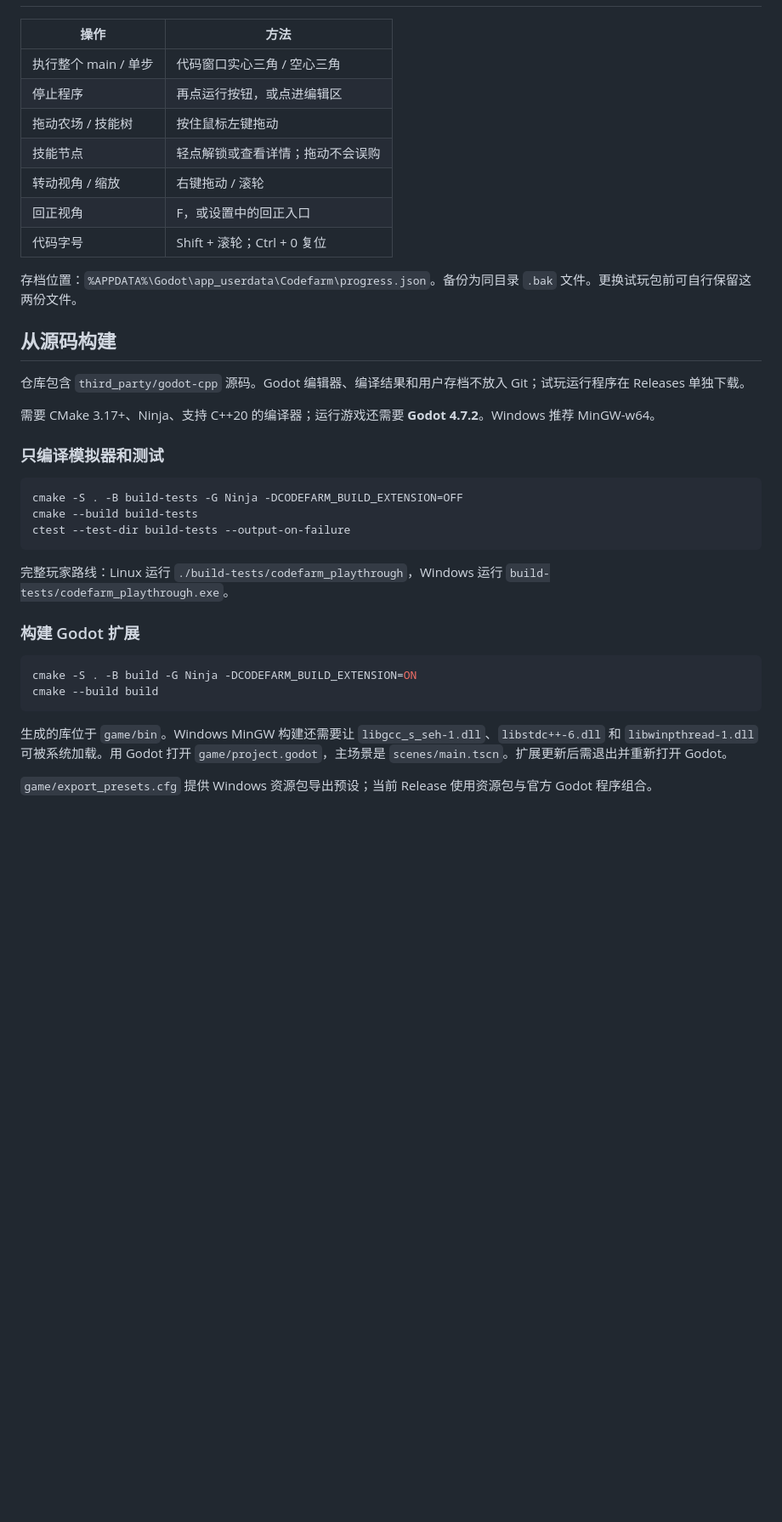
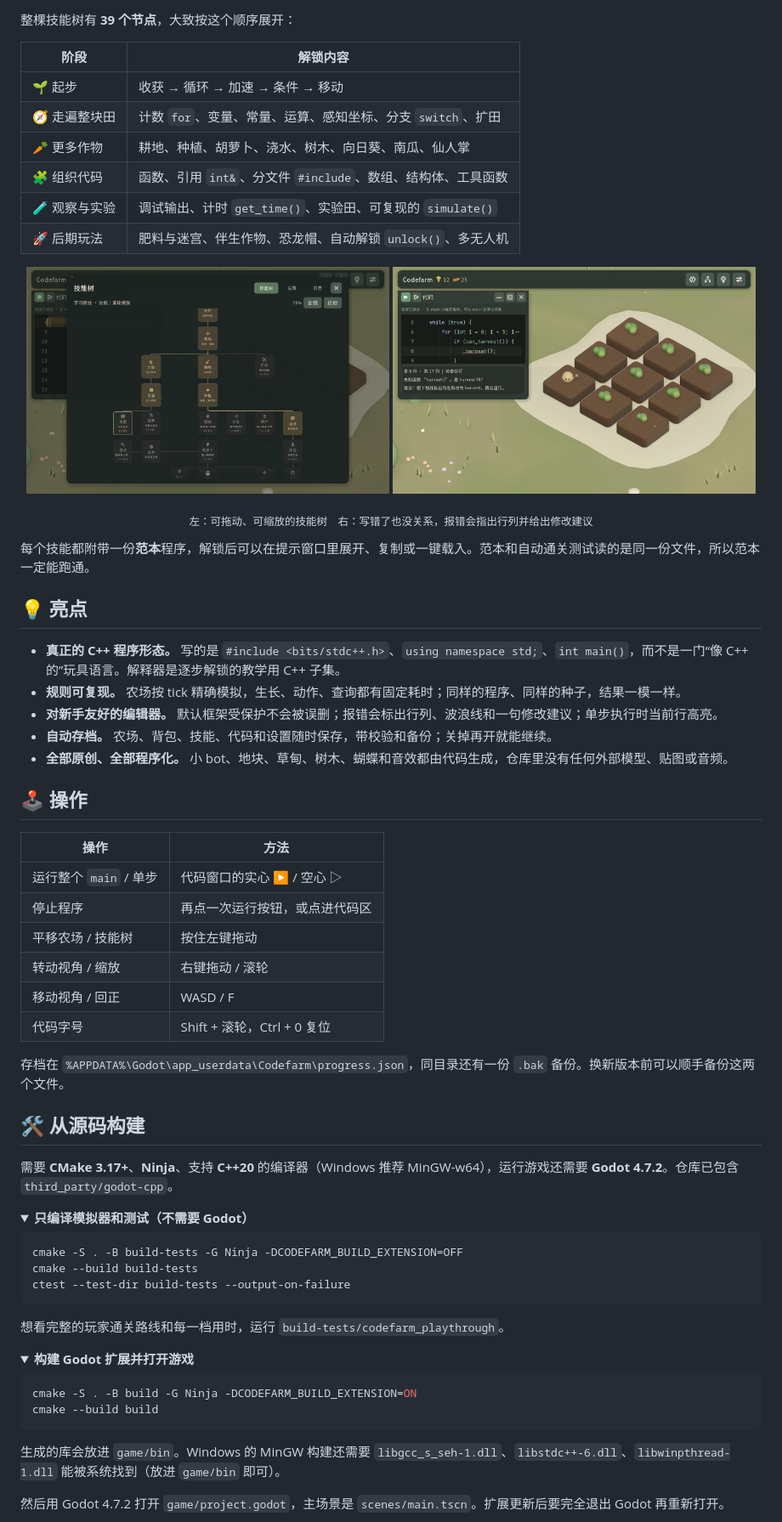
Before and after one commit to chang814/codefarm, a Markdown page: README.md, the part around one of its changes. Shown at 85% size. Rendered like a GitHub page; pictures changed too: shots/share-error.png (added), shots/share-skills.png (added); folded sections open; blank space fills up the shorter version.

````diff
--- a/README.md
+++ b/README.md
@@ -31,23 +103,49 @@
+整棵技能树有 **39 个节点**，大致按这个顺序展开：
+
+| 阶段 | 解锁内容 |
+| --- | --- |
+| 🌱 起步 | 收获 → 循环 → 加速 → 条件 → 移动 |
+| 🧭 走遍整块田 | 计数 `for`、变量、常量、运算、感知坐标、分支 `switch`、扩田 |
+| 🥕 更多作物 | 耕地、种植、胡萝卜、浇水、树木、向日葵、南瓜、仙人掌 |
+| 🧩 组织代码 | 函数、引用 `int&`、分文件 `#include`、数组、结构体、工具函数 |
+| 🧪 观察与实验 | 调试输出、计时 `get_time()`、实验田、可复现的 `simulate()` |
+| 🚀 后期玩法 | 肥料与迷宫、伴生作物、恐龙帽、自动解锁 `unlock()`、多无人机 |
+
+<p align="center">
+<img src="shots/share-skills.png" alt="技能树" width="49%">
+<img src="shots/share-error.png" alt="带行列和修改建议的报错" width="49%">
+</p>
+<p align="center"><sub>左：可拖动、可缩放的技能树　右：写错了也没关系，报错会指出行列并给出修改建议</sub></p>
+
+每个技能都附带一份**范本**程序，解锁后可以在提示窗口里展开、复制或一键载入。范本和自动通关测试读的是同一份文件，所以范本一定能跑通。
+
+## 💡 亮点
+
+- **真正的 C++ 程序形态。** 写的是 `#include <bits/stdc++.h>`、`using namespace std;`、`int main()`，而不是一门“像 C++ 的”玩具语言。解释器是逐步解锁的教学用 C++ 子集。
+- **规则可复现。** 农场按 tick 精确模拟，生长、动作、查询都有固定耗时；同样的程序、同样的种子，结果一模一样。
+- **对新手友好的编辑器。** 默认框架受保护不会被误删；报错会标出行列、波浪线和一句修改建议；单步执行时当前行高亮。
+- **自动存档。** 农场、背包、技能、代码和设置随时保存，带校验和备份；关掉再开就能继续。
+- **全部原创、全部程序化。** 小 bot、地块、草甸、树木、蝴蝶和音效都由代码生成，仓库里没有任何外部模型、贴图或音频。
+
+## 🕹 操作
 
 | 操作 | 方法 |
 | --- | --- |
-| 执行整个 main / 单步 | 代码窗口实心三角 / 空心三角 |
-| 停止程序 | 再点运行按钮，或点进编辑区 |
-| 拖动农场 / 技能树 | 按住鼠标左键拖动 |
-| 技能节点 | 轻点解锁或查看详情；拖动不会误购 |
+| 运行整个 `main` / 单步 | 代码窗口的实心 ▶ / 空心 ▷ |
+| 停止程序 | 再点一次运行按钮，或点进代码区 |
+| 平移农场 / 技能树 | 按住左键拖动 |
 | 转动视角 / 缩放 | 右键拖动 / 滚轮 |
-| 回正视角 | F，或设置中的回正入口 |
-| 代码字号 | Shift + 滚轮；Ctrl + 0 复位 |
+| 移动视角 / 回正 | WASD / F |
+| 代码字号 | Shift + 滚轮，Ctrl + 0 复位 |
 
-存档位置：`%APPDATA%\Godot\app_userdata\Codefarm\progress.json`。备份为同目录 `.bak` 文件。更换试玩包前可自行保留这两份文件。
+存档在 `%APPDATA%\Godot\app_userdata\Codefarm\progress.json`，同目录还有一份 `.bak` 备份。换新版本前可以顺手备份这两个文件。
 
-## 从源码构建
+## 🛠 从源码构建
 
-仓库包含 `third_party/godot-cpp` 源码。Godot 编辑器、编译结果和用户存档不放入 Git；试玩运行程序在 Releases 单独下载。
+需要 **CMake 3.17+**、**Ninja**、支持 **C++20** 的编译器（Windows 推荐 MinGW-w64），运行游戏还需要 **Godot 4.7.2**。仓库已包含 `third_party/godot-cpp`。
 
-需要 CMake 3.17+、Ninja、支持 C++20 的编译器；运行游戏还需要 **Godot 4.7.2**。Windows 推荐 MinGW-w64。
-
-### 只编译模拟器和测试
+<details>
+<summary><b>只编译模拟器和测试（不需要 Godot）</b></summary>
 
 ```sh
 cmake -S . -B build-tests -G Ninja -DCODEFARM_BUILD_EXTENSION=OFF
@@ -55,16 +153,19 @@ cmake --build build-tests
 ctest --test-dir build-tests --output-on-failure
 ```
 
-完整玩家路线：Linux 运行 `./build-tests/codefarm_playthrough`，Windows 运行 `build-tests/codefarm_playthrough.exe`。
+想看完整的玩家通关路线和每一档用时，运行 `build-tests/codefarm_playthrough`。
 
-### 构建 Godot 扩展
+</details>
+
+<details>
+<summary><b>构建 Godot 扩展并打开游戏</b></summary>
 
 ```sh
 cmake -S . -B build -G Ninja -DCODEFARM_BUILD_EXTENSION=ON
 cmake --build build
 ```
 
-生成的库位于 `game/bin`。Windows MinGW 构建还需要让 `libgcc_s_seh-1.dll`、`libstdc++-6.dll` 和 `libwinpthread-1.dll` 可被系统加载。用 Godot 打开 `game/project.godot`，主场景是 `scenes/main.tscn`。扩展更新后需退出并重新打开 Godot。
+生成的库会放进 `game/bin`。Windows 的 MinGW 构建还需要 `libgcc_s_seh-1.dll`、`libstdc++-6.dll`、`libwinpthread-1.dll` 能被系统找到（放进 `game/bin` 即可）。
 
-`game/export_presets.cfg` 提供 Windows 资源包导出预设；当前 Release 使用资源包与官方 Godot 程序组合。
+然后用 Godot 4.7.2 打开 `game/project.godot`，主场景是 `scenes/main.tscn`。扩展更新后要完全退出 Godot 再重新打开。
 
````
Also changed, not shown: other parts of README.md (+147 -30 lines), shots/share-farm.png, shots/share-meadow.png (added), shots/share-welcome.png.
